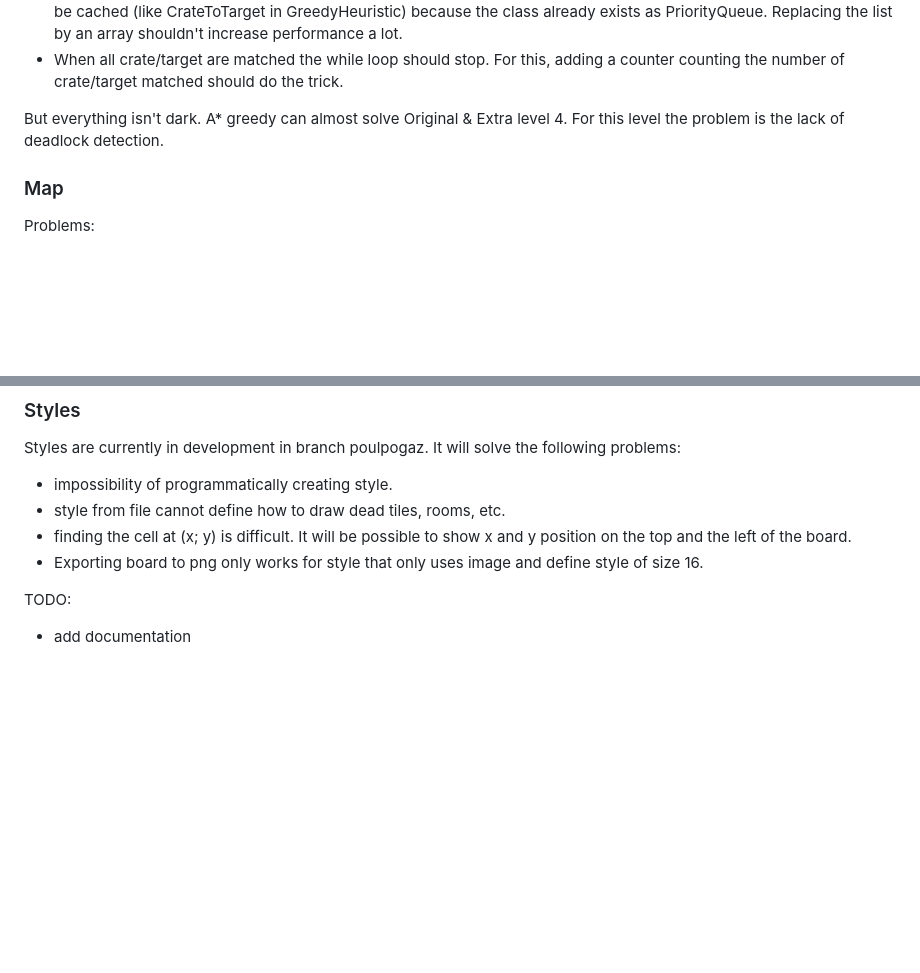
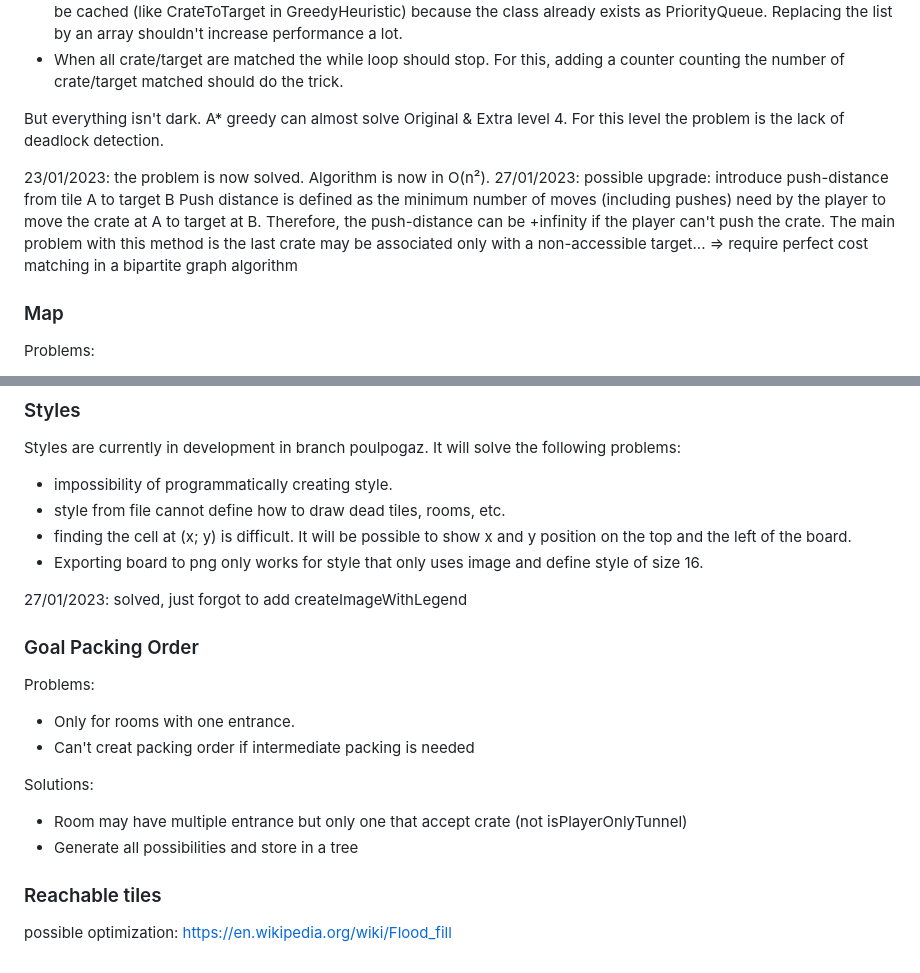
Before and after one commit to PoulpoGaz/sokoshell, a Markdown page: readme.md, 2 parts joined by grey strips. Drawn GitHub-style; blank space fills up the shorter version.

Commit message:
add ideas in readme. remove duplicate thesis

```diff
--- a/readme.md
+++ b/readme.md
@@ -64,6 +64,14 @@ Possible solutions:
 But everything isn't dark. A* greedy can almost solve Original & Extra level 4. For this level the problem
 is the lack of deadlock detection.
 
+23/01/2023: the problem is now solved. Algorithm is now in O(n²).
+27/01/2023: possible upgrade: introduce push-distance from tile A to target B
+Push distance is defined as the minimum number of moves (including pushes) need by
+the player to move the crate at A to target at B. Therefore, the push-distance can
+be +infinity if the player can't push the crate. The main problem with this method
+is the last crate may be associated only with a non-accessible target...
+=> require perfect cost matching in a bipartite graph algorithm
+
 ### Map
 
 Problems:
@@ -92,5 +100,18 @@ Styles are currently in development in branch poulpogaz. It will solve the follo
   of the board.
 * Exporting board to png only works for style that only uses image and define style of size 16.
 
-TODO:
-* add documentation
+27/01/2023: solved, just forgot to add createImageWithLegend
+
+### Goal Packing Order
+
+Problems:
+* Only for rooms with one entrance.
+* Can't creat packing order if intermediate packing is needed
+
+Solutions:
+* Room may have multiple entrance but only one that accept crate (not isPlayerOnlyTunnel)
+* Generate all possibilities and store in a tree
+
+### Reachable tiles
+
+possible optimization: https://en.wikipedia.org/wiki/Flood_fill
```
